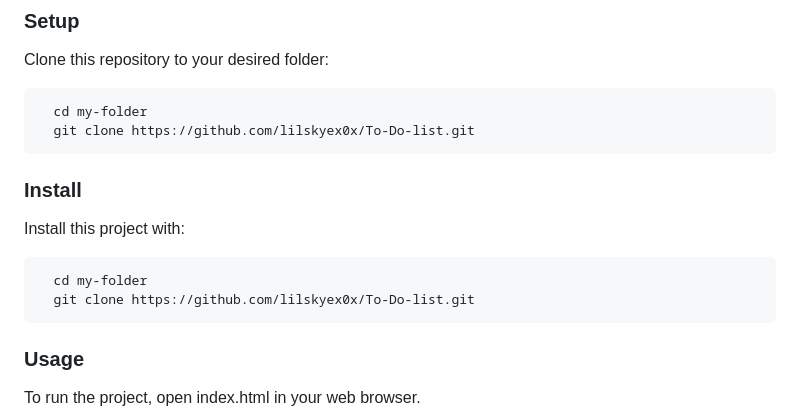
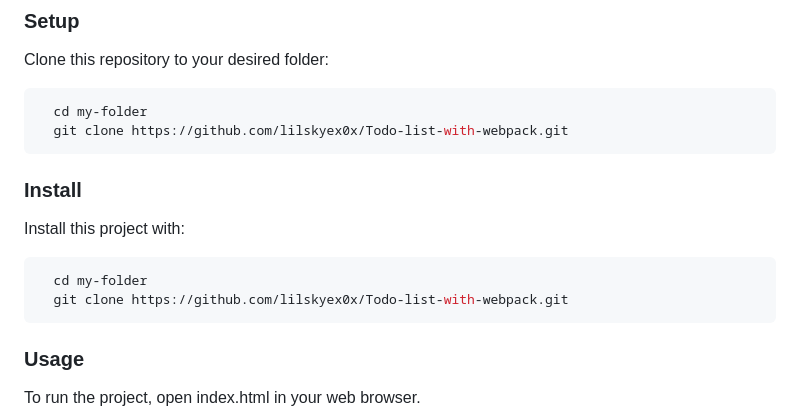
Before and after one commit to lilskyex0x/Todo-list-with-webpack, a Markdown page: README.md, the part around the change. GitHub-like rendering.

Commit message:
Changes for readme file

````diff
--- a/README.md
+++ b/README.md
@@ -66,7 +66,7 @@ Clone this repository to your desired folder:
 
 ```sh
   cd my-folder
-  git clone https://github.com/lilskyex0x/To-Do-list.git
+  git clone https://github.com/lilskyex0x/Todo-list-with-webpack.git
 ```
 
 ### Install
@@ -75,7 +75,7 @@ Install this project with:
 
 ```sh
   cd my-folder
-  git clone https://github.com/lilskyex0x/To-Do-list.git
+  git clone https://github.com/lilskyex0x/Todo-list-with-webpack.git
 ```
 
 ### Usage
````
